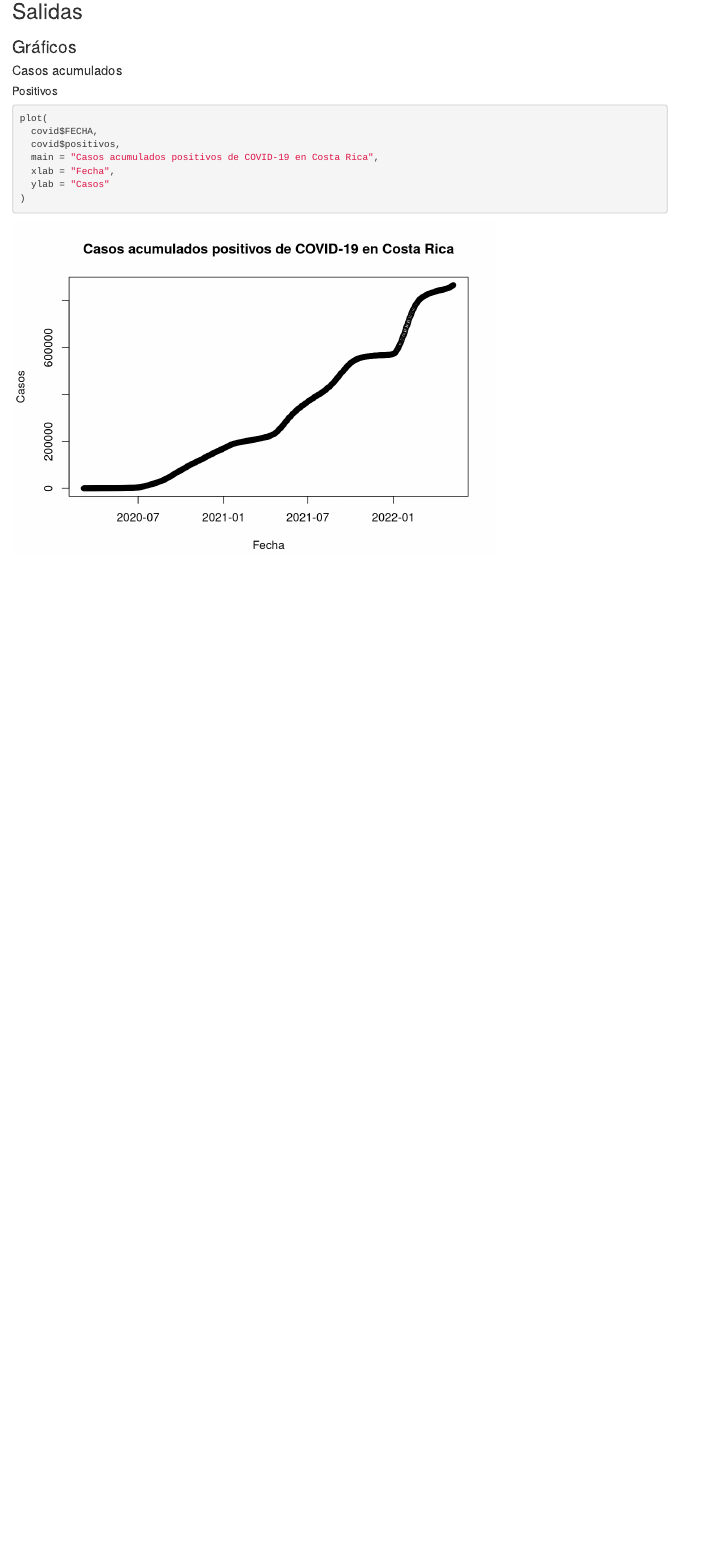
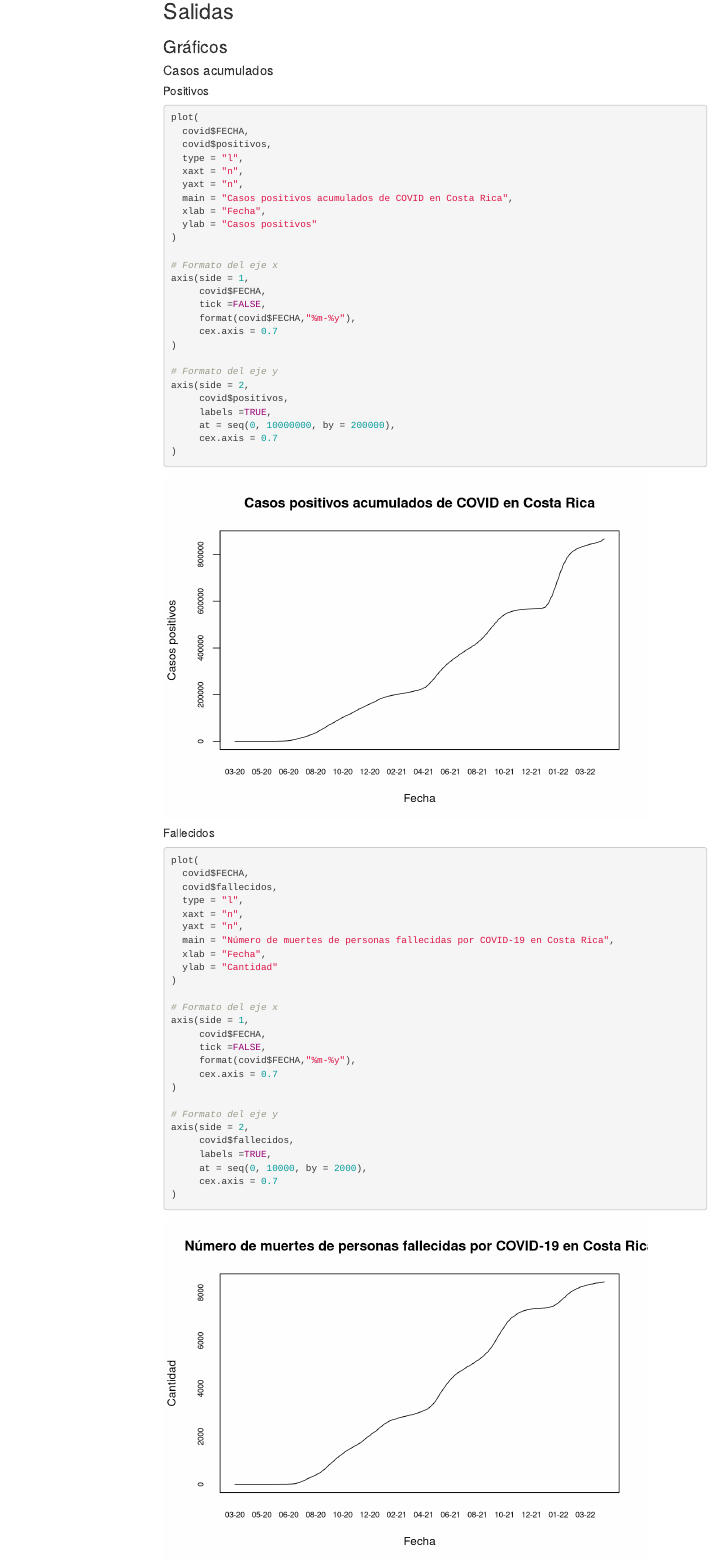
Before and after one commit to MAE2002/analisis-covid-basico, an R Markdown document (index.Rmd): the page in a window 1100 px wide, from 640 px down before the commit and from 680 px down after it, so that both start at the same text. Rendered offline with R 4.5, knitr and Pandoc, with nearby package versions; menus at the side of the page are left out.

Commit message:
Nuevos cambios

````diff
--- a/index.Rmd
+++ b/index.Rmd
@@ -3,7 +3,14 @@ title: Análisis de datos de COVID-19 de Corta Rica mediante funciones del códi
   de R
 author: "Mariano Arroyo"
 date: '2022-05-11'
-output: html_document
+output:
+  html_document:
+    toc: true
+    toc_depth: 5
+    toc_float:
+      collapsed: false
+      smooth_scroll: false
+
 ---
 
 ```{r setup, include=FALSE}
@@ -47,8 +54,58 @@ options(scipen = 7)
 plot(
   covid$FECHA,
   covid$positivos,
-  main = "Casos acumulados positivos de COVID-19 en Costa Rica",
+  type = "l",
+  xaxt = "n",
+  yaxt = "n",
+  main = "Casos positivos acumulados de COVID en Costa Rica",
   xlab = "Fecha",
-  ylab = "Casos"
+  ylab = "Casos positivos"
+)
+
+# Formato del eje x
+axis(side = 1,
+     covid$FECHA,
+     tick =FALSE,
+     format(covid$FECHA,"%m-%y"),
+     cex.axis = 0.7
+)
+
+# Formato del eje y
+axis(side = 2,
+     covid$positivos,
+     labels =TRUE,
+     at = seq(0, 10000000, by = 200000),
+     cex.axis = 0.7
 )
 ```
+
+##### Fallecidos
+
+```{r casos-fallecidos-acumulados}
+plot(
+  covid$FECHA,
+  covid$fallecidos,
+  type = "l",
+  xaxt = "n",
+  yaxt = "n",
+  main = "Número de muertes de personas fallecidas por COVID-19 en Costa Rica",
+  xlab = "Fecha",
+  ylab = "Cantidad"
+)
+
+# Formato del eje x
+axis(side = 1,
+     covid$FECHA,
+     tick =FALSE,
+     format(covid$FECHA,"%m-%y"),
+     cex.axis = 0.7
+)
+
+# Formato del eje y
+axis(side = 2,
+     covid$fallecidos,
+     labels =TRUE,
+     at = seq(0, 10000, by = 2000),
+     cex.axis = 0.7
+)
+```
````
Also changed, not shown: index.html.
